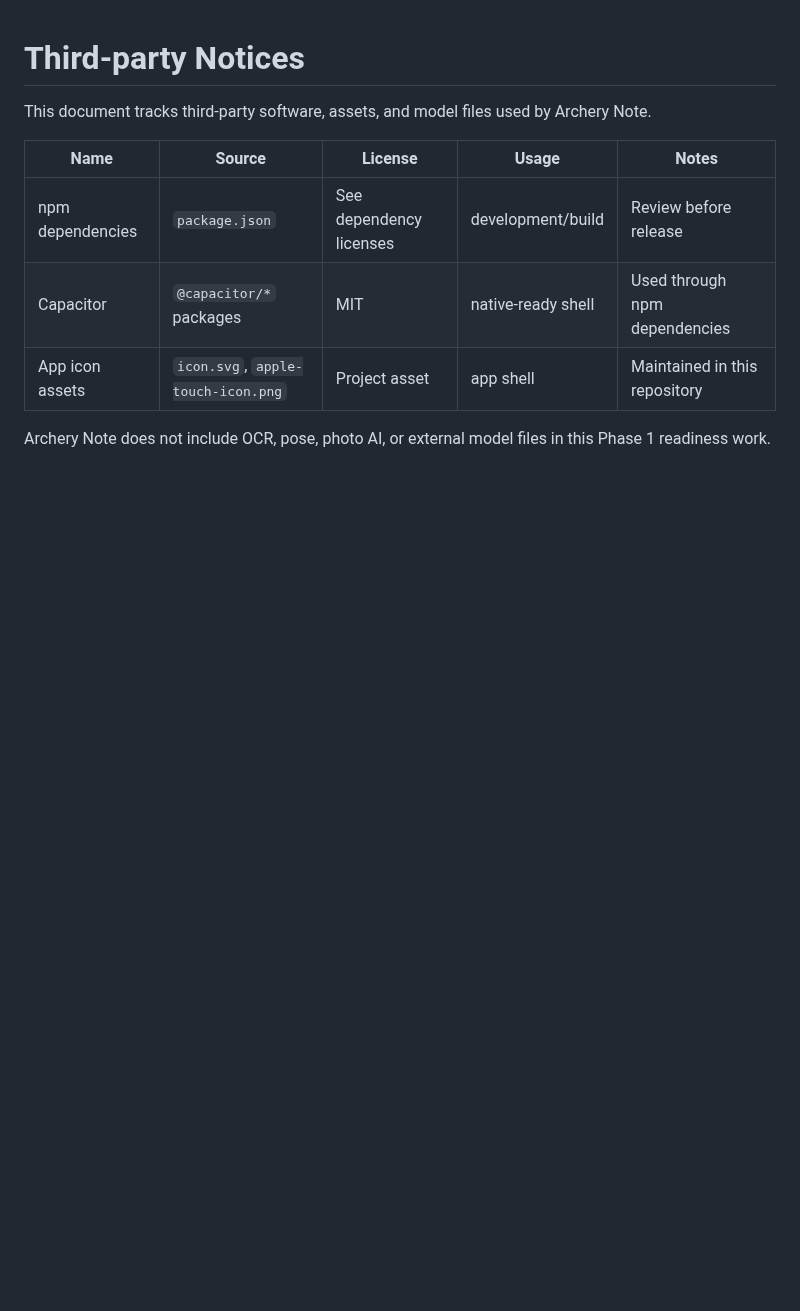
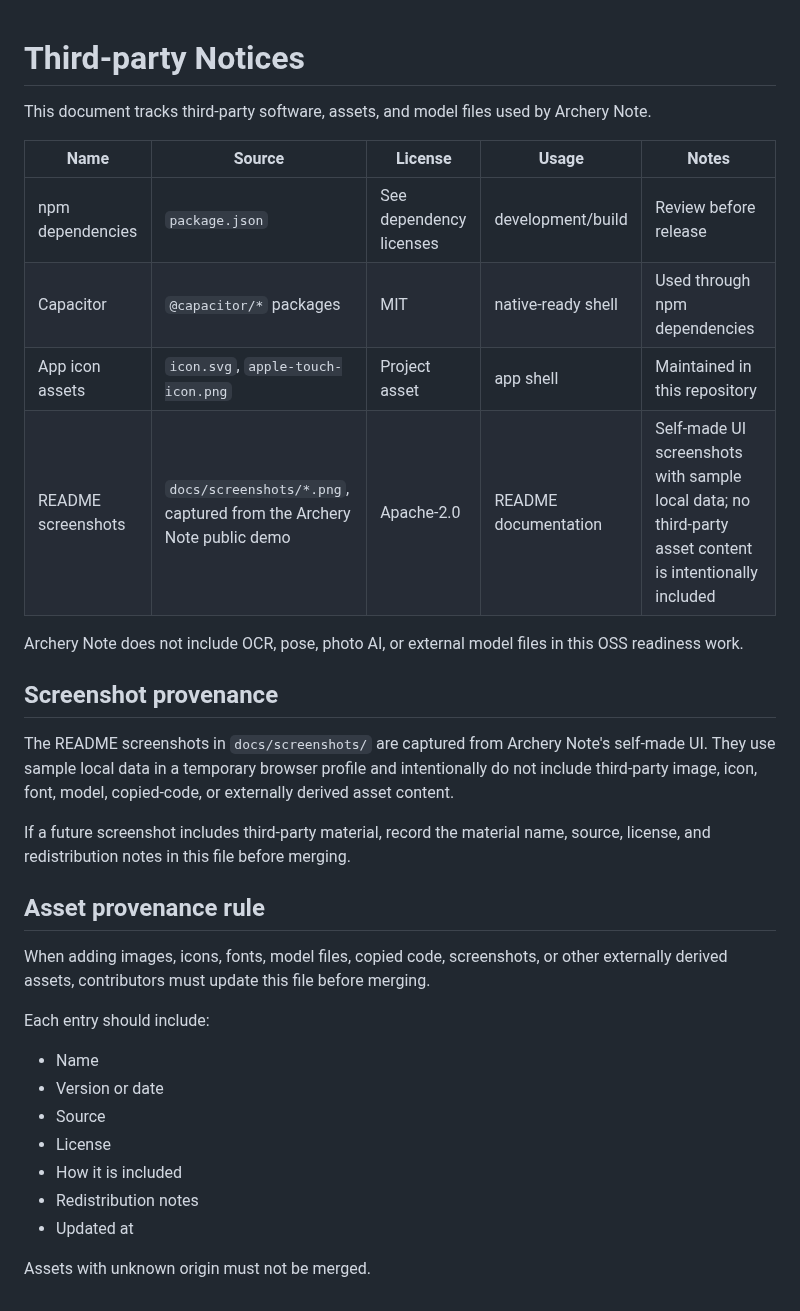
Before and after one commit to eita115115/archery-note, a Markdown page: THIRD_PARTY.md, the part around the change. GitHub-like rendering; blank space fills up the shorter version.

```diff
--- a/THIRD_PARTY.md
+++ b/THIRD_PARTY.md
@@ -7,5 +7,28 @@ This document tracks third-party software, assets, and model files used by Arche
 | npm dependencies | `package.json` | See dependency licenses | development/build | Review before release |
 | Capacitor | `@capacitor/*` packages | MIT | native-ready shell | Used through npm dependencies |
 | App icon assets | `icon.svg`, `apple-touch-icon.png` | Project asset | app shell | Maintained in this repository |
+| README screenshots | `docs/screenshots/*.png`, captured from the Archery Note public demo | Apache-2.0 | README documentation | Self-made UI screenshots with sample local data; no third-party asset content is intentionally included |
 
-Archery Note does not include OCR, pose, photo AI, or external model files in this Phase 1 readiness work.
+Archery Note does not include OCR, pose, photo AI, or external model files in this OSS readiness work.
+
+## Screenshot provenance
+
+The README screenshots in `docs/screenshots/` are captured from Archery Note's self-made UI. They use sample local data in a temporary browser profile and intentionally do not include third-party image, icon, font, model, copied-code, or externally derived asset content.
+
+If a future screenshot includes third-party material, record the material name, source, license, and redistribution notes in this file before merging.
+
+## Asset provenance rule
+
+When adding images, icons, fonts, model files, copied code, screenshots, or other externally derived assets, contributors must update this file before merging.
+
+Each entry should include:
+
+- Name
+- Version or date
+- Source
+- License
+- How it is included
+- Redistribution notes
+- Updated at
+
+Assets with unknown origin must not be merged.
```
Also changed, not shown: .github/PULL_REQUEST_TEMPLATE.md (+6 -0 lines), README.md (+28 -0 lines), docs/screenshots/equipment.png (added), docs/screenshots/history.png (added), docs/screenshots/practice-records.png (added), docs/screenshots/sight-adjustment.png (added).
